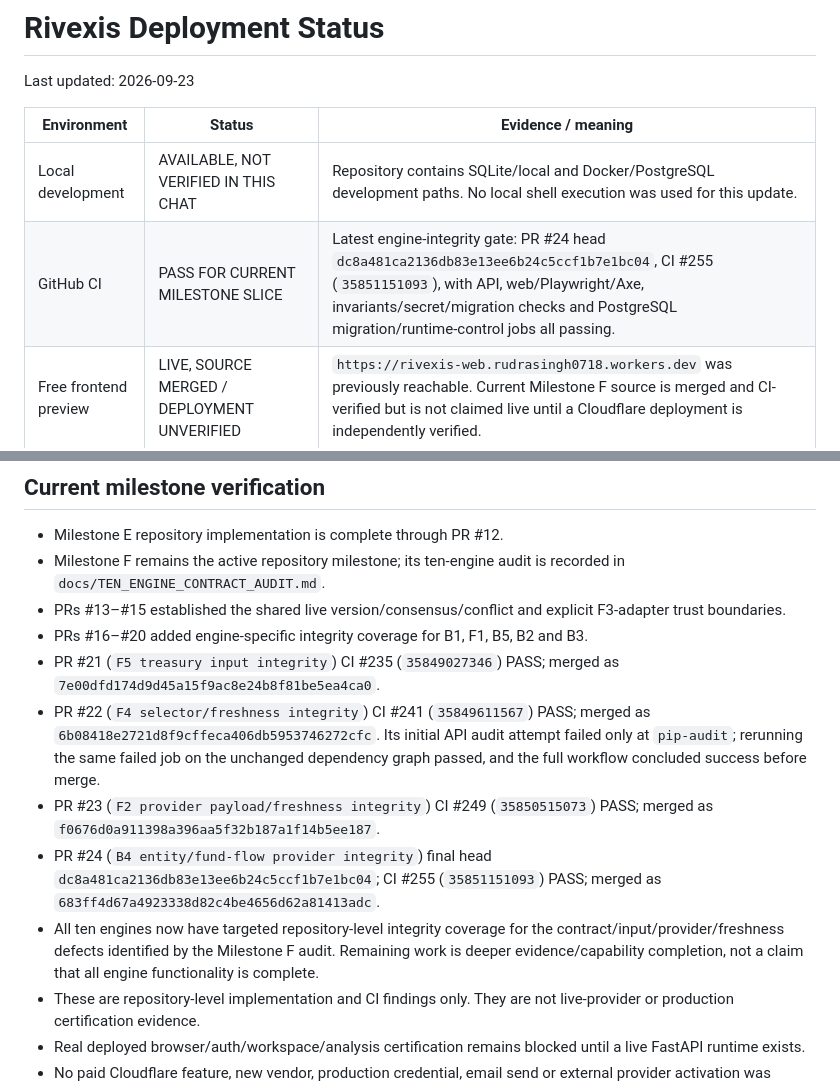
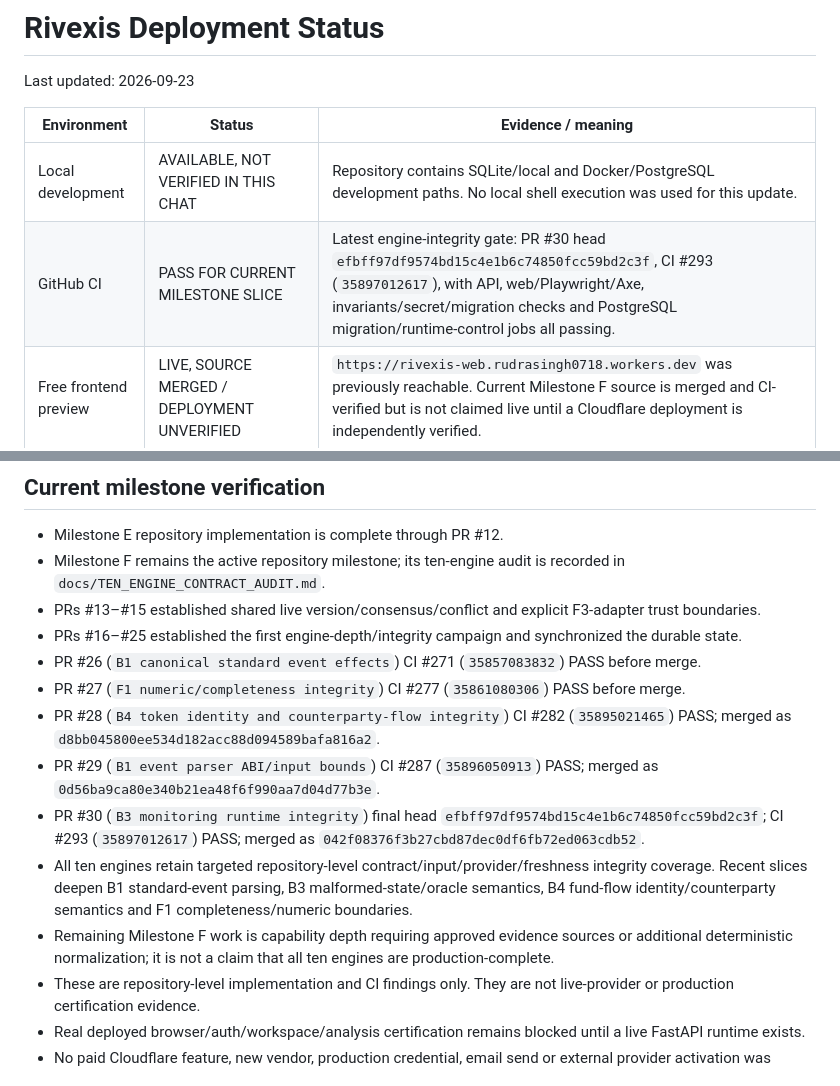
Before and after one commit to rudras777/rivexis, a Markdown page: docs/DEPLOYMENT_STATUS.md, 2 parts joined by grey strips. GitHub-like rendering.

Commit message:
Record latest Milestone F code gates

```diff
--- a/docs/DEPLOYMENT_STATUS.md
+++ b/docs/DEPLOYMENT_STATUS.md
@@ -5,7 +5,7 @@ Last updated: 2026-09-23
 | Environment | Status | Evidence / meaning |
 |---|---|---|
 | Local development | AVAILABLE, NOT VERIFIED IN THIS CHAT | Repository contains SQLite/local and Docker/PostgreSQL development paths. No local shell execution was used for this update. |
-| GitHub CI | PASS FOR CURRENT MILESTONE SLICE | Latest engine-integrity gate: PR #24 head `dc8a481ca2136db83e13ee6b24c5ccf1b7e1bc04`, CI #255 (`35851151093`), with API, web/Playwright/Axe, invariants/secret/migration checks and PostgreSQL migration/runtime-control jobs all passing. |
+| GitHub CI | PASS FOR CURRENT MILESTONE SLICE | Latest engine-integrity gate: PR #30 head `efbff97df9574bd15c4e1b6c74850fcc59bd2c3f`, CI #293 (`35897012617`), with API, web/Playwright/Axe, invariants/secret/migration checks and PostgreSQL migration/runtime-control jobs all passing. |
 | Free frontend preview | LIVE, SOURCE MERGED / DEPLOYMENT UNVERIFIED | `https://rivexis-web.rudrasingh0718.workers.dev` was previously reachable. Current Milestone F source is merged and CI-verified but is not claimed live until a Cloudflare deployment is independently verified. |
 | Free API preview | LIVE / DEGRADED BY DESIGN | `https://rivexis-api.rudrasingh0718.workers.dev/health` previously returned `status=degraded`; application routes intentionally return 503. |
 | Supabase PostgreSQL | ACTIVE_HEALTHY | Project `ivszvufdonfgwjpfgwii`, region `ap-south-1`; 53 product + 2 runtime-control tables previously verified. |
@@ -26,13 +26,15 @@ Last updated: 2026-09-23
 
 - Milestone E repository implementation is complete through PR #12.
 - Milestone F remains the active repository milestone; its ten-engine audit is recorded in `docs/TEN_ENGINE_CONTRACT_AUDIT.md`.
-- PRs #13–#15 established the shared live version/consensus/conflict and explicit F3-adapter trust boundaries.
-- PRs #16–#20 added engine-specific integrity coverage for B1, F1, B5, B2 and B3.
-- PR #21 (`F5 treasury input integrity`) CI #235 (`35849027346`) PASS; merged as `7e00dfd174d9d45a15f9ac8e24b8f81be5ea4ca0`.
-- PR #22 (`F4 selector/freshness integrity`) CI #241 (`35849611567`) PASS; merged as `6b08418e2721d8f9cffeca406db5953746272cfc`. Its initial API audit attempt failed only at `pip-audit`; rerunning the same failed job on the unchanged dependency graph passed, and the full workflow concluded success before merge.
-- PR #23 (`F2 provider payload/freshness integrity`) CI #249 (`35850515073`) PASS; merged as `f0676d0a911398a396aa5f32b187a1f14b5ee187`.
-- PR #24 (`B4 entity/fund-flow provider integrity`) final head `dc8a481ca2136db83e13ee6b24c5ccf1b7e1bc04`; CI #255 (`35851151093`) PASS; merged as `683ff4d67a4923338d82c4be4656d62a81413adc`.
-- All ten engines now have targeted repository-level integrity coverage for the contract/input/provider/freshness defects identified by the Milestone F audit. Remaining work is deeper evidence/capability completion, not a claim that all engine functionality is complete.
+- PRs #13–#15 established shared live version/consensus/conflict and explicit F3-adapter trust boundaries.
+- PRs #16–#25 established the first engine-depth/integrity campaign and synchronized the durable state.
+- PR #26 (`B1 canonical standard event effects`) CI #271 (`35857083832`) PASS before merge.
+- PR #27 (`F1 numeric/completeness integrity`) CI #277 (`35861080306`) PASS before merge.
+- PR #28 (`B4 token identity and counterparty-flow integrity`) CI #282 (`35895021465`) PASS; merged as `d8bb045800ee534d182acc88d094589bafa816a2`.
+- PR #29 (`B1 event parser ABI/input bounds`) CI #287 (`35896050913`) PASS; merged as `0d56ba9ca80e340b21ea48f6f990aa7d04d77b3e`.
+- PR #30 (`B3 monitoring runtime integrity`) final head `efbff97df9574bd15c4e1b6c74850fcc59bd2c3f`; CI #293 (`35897012617`) PASS; merged as `042f08376f3b27cbd87dec0df6fb72ed063cdb52`.
+- All ten engines retain targeted repository-level contract/input/provider/freshness integrity coverage. Recent slices deepen B1 standard-event parsing, B3 malformed-state/oracle semantics, B4 fund-flow identity/counterparty semantics and F1 completeness/numeric boundaries.
+- Remaining Milestone F work is capability depth requiring approved evidence sources or additional deterministic normalization; it is not a claim that all ten engines are production-complete.
 - These are repository-level implementation and CI findings only. They are not live-provider or production certification evidence.
 - Real deployed browser/auth/workspace/analysis certification remains blocked until a live FastAPI runtime exists.
 - No paid Cloudflare feature, new vendor, production credential, email send or external provider activation was performed by these slices.
```
